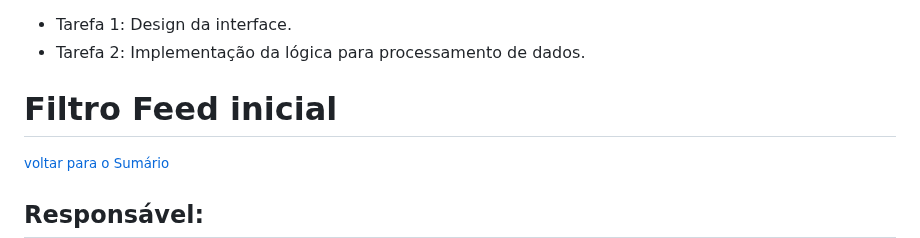
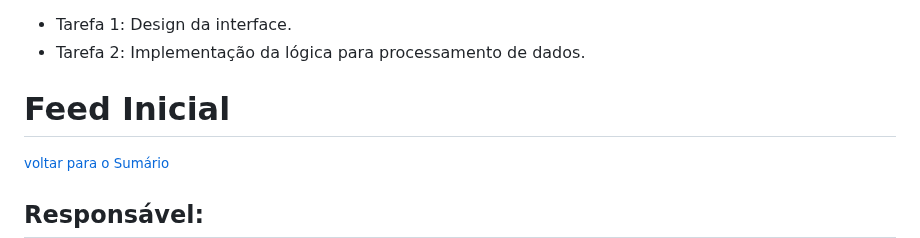
Before and after one commit to jessilver/Engenharia-de-Software-Gamyx, a Markdown page: iteracoes.md, the part around the change. GitHub-like rendering.

```diff
--- a/iteracoes.md
+++ b/iteracoes.md
@@ -496,7 +496,7 @@ Critérios de Aceitação:
 - Tarefa 1: Design da interface.
 - Tarefa 2: Implementação da lógica para processamento de dados.
 
-# Filtro Feed inicial
+# Feed Inicial
 <small>[voltar para o Sumário](#Sumário)</small><br>
 
 ## Responsável:
```
